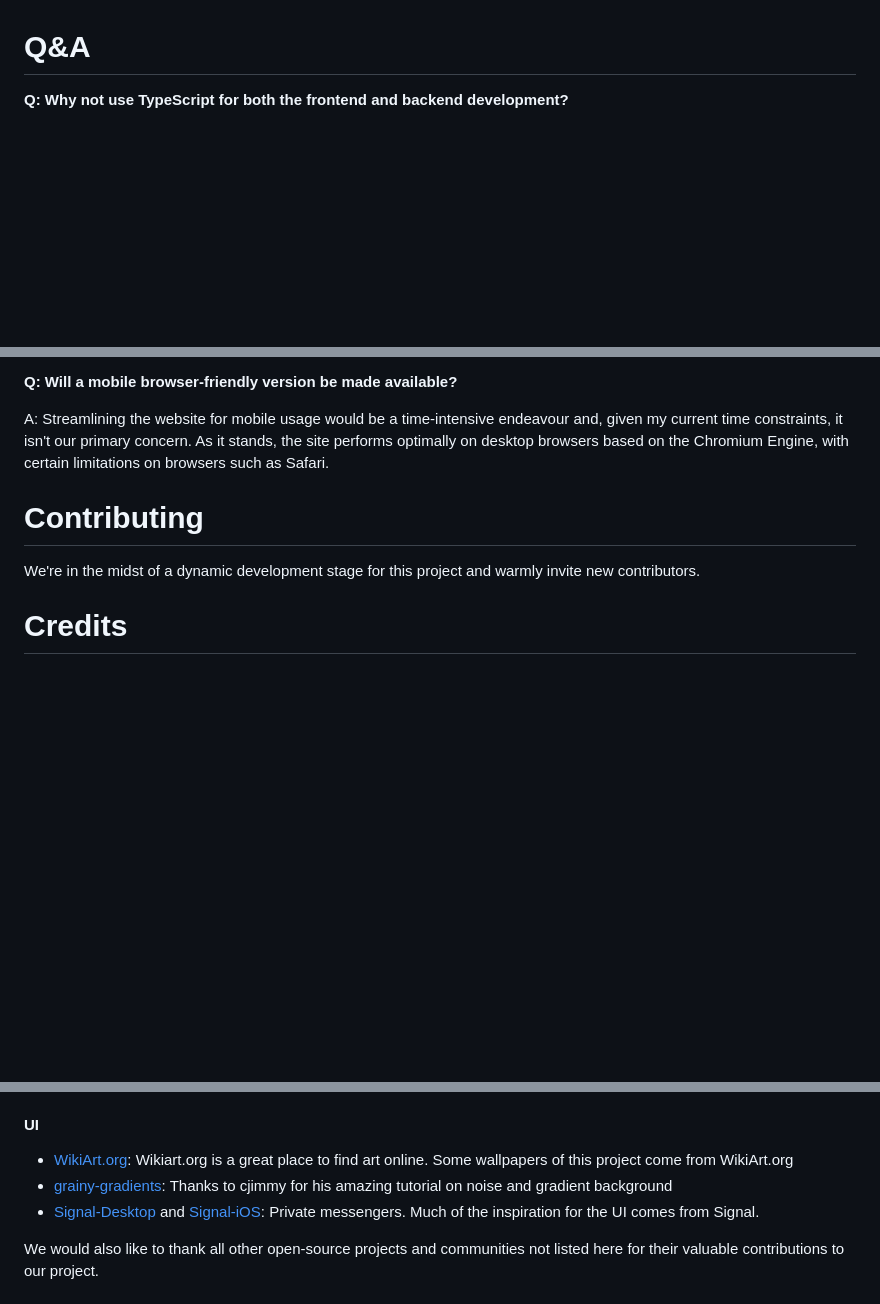
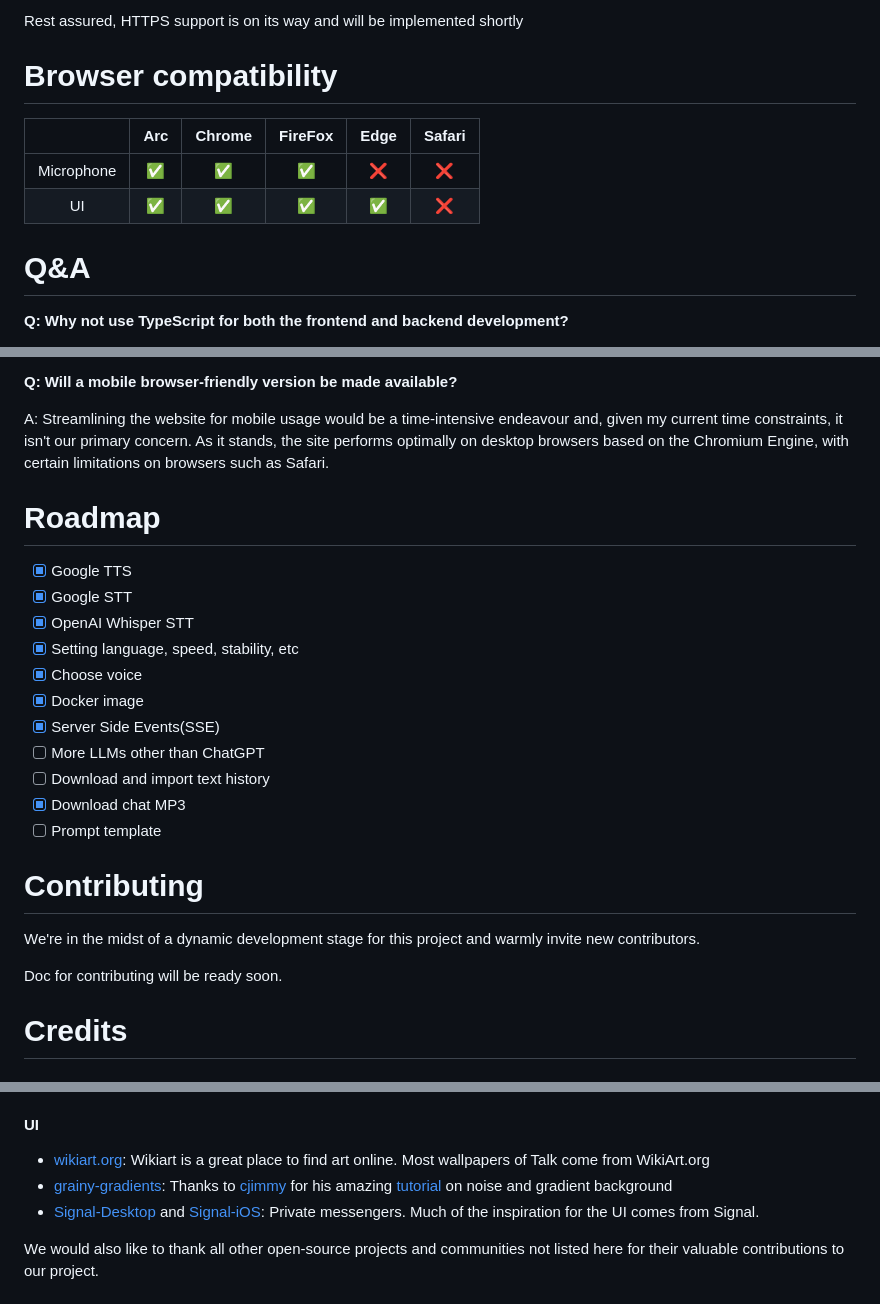
Before and after one commit to moderato-app/talk, a Markdown page: README.md, 3 parts joined by grey strips. Rendered like a GitHub page; blank space fills up the shorter version.

```diff
--- a/README.md
+++ b/README.md
@@ -28,3 +93,11 @@
+Rest assured, HTTPS support is on its way and will be implemented shortly
+
+# Browser compatibility
+
+|            | Arc | Chrome | FireFox | Edge | Safari |
+|:----------:|:---:|:------:|:-------:|:----:|:------:|
+| Microphone |  ✅  |   ✅    |    ✅    |  ❌   |   ❌    |
+|     UI     |  ✅  |   ✅    |    ✅    |  ✅   |   ❌    |
 
 # Q&A
 
@@ -44,10 +117,25 @@ A: Streamlining the website for mobile usage would be a time-intensive endeavour
 it isn't our primary concern. As it stands, the site performs optimally on desktop browsers based on the Chromium
 Engine, with certain limitations on browsers such as Safari.
 
+# Roadmap
+
+- [x] Google TTS
+- [x] Google STT
+- [x] OpenAI Whisper STT
+- [x] Setting language, speed, stability, etc
+- [x] Choose voice
+- [x] Docker image
+- [x] Server Side Events(SSE)
+- [ ] More LLMs other than ChatGPT
+- [ ] Download and import text history
+- [x] Download chat MP3
+- [ ] Prompt template
+
 # Contributing
 
-We're in the midst of a dynamic development stage for
-this project and warmly invite new contributors.
+We're in the midst of a dynamic development stage for this project and warmly invite new contributors.
+
+Doc for contributing will be ready soon.
 
 # Credits
 
@@ -73,10 +161,10 @@ this project and warmly invite new contributors.
 
 #### UI
 
-* [WikiArt.org](https://www.wikiart.org): Wikiart.org is a great place to find art online. Some wallpapers of this
-  project come from WikiArt.org
-* [grainy-gradients](https://github.com/cjimmy/grainy-gradients): Thanks to cjimmy for his amazing tutorial on noise and
-  gradient background
+* [wikiart.org](https://www.wikiart.org): Wikiart is a great place to find art online. Most wallpapers of Talk come
+  from WikiArt.org
+* [grainy-gradients](https://github.com/cjimmy/grainy-gradients): Thanks to [cjimmy](https://github.com/cjimmy/) for his
+  amazing [tutorial](https://css-tricks.com/grainy-gradients/) on noise and gradient background
 * [Signal-Desktop](https://github.com/signalapp/Signal-Desktop)
   and [Signal-iOS](https://github.com/signalapp/Signal-iOS): Private messengers. Much of the inspiration for the UI
   comes from Signal.
```
Also changed, not shown: other parts of README.md (+78 -13 lines), doc/image/chrome-microphone-access.jpg (added), 12 other files.
